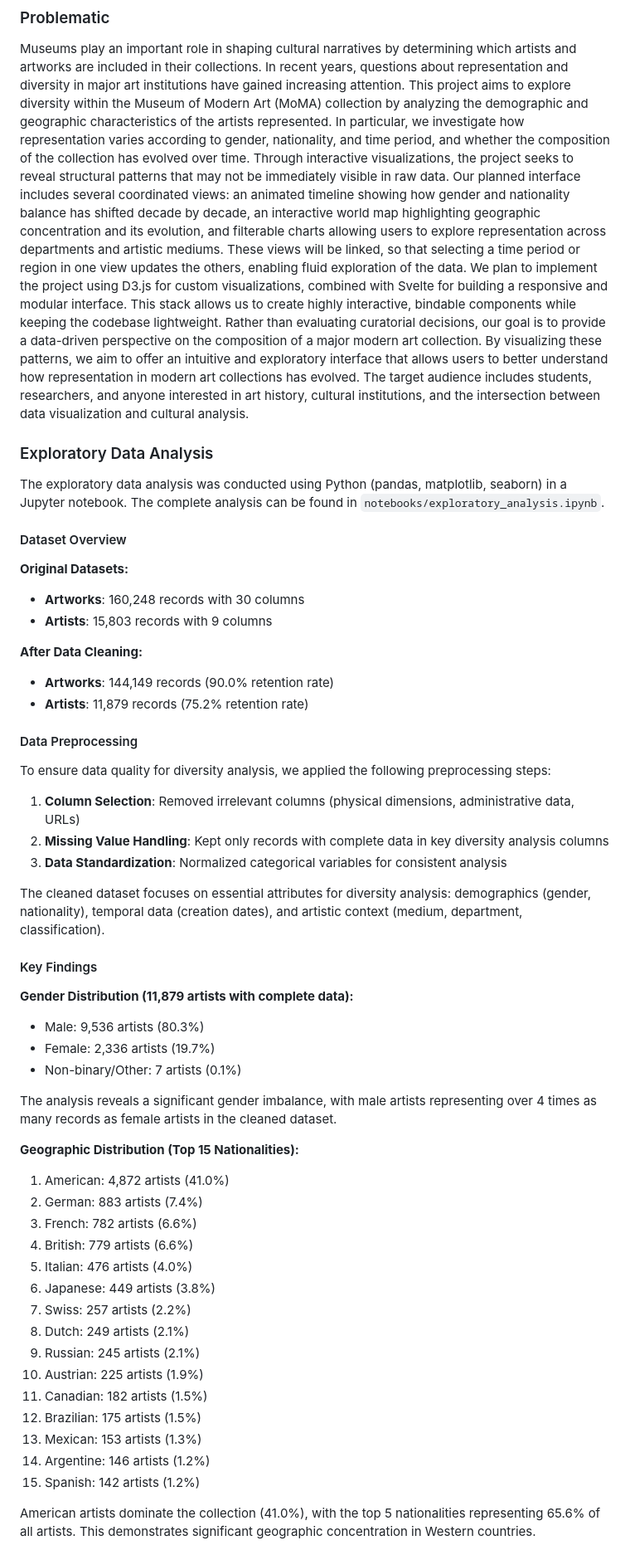
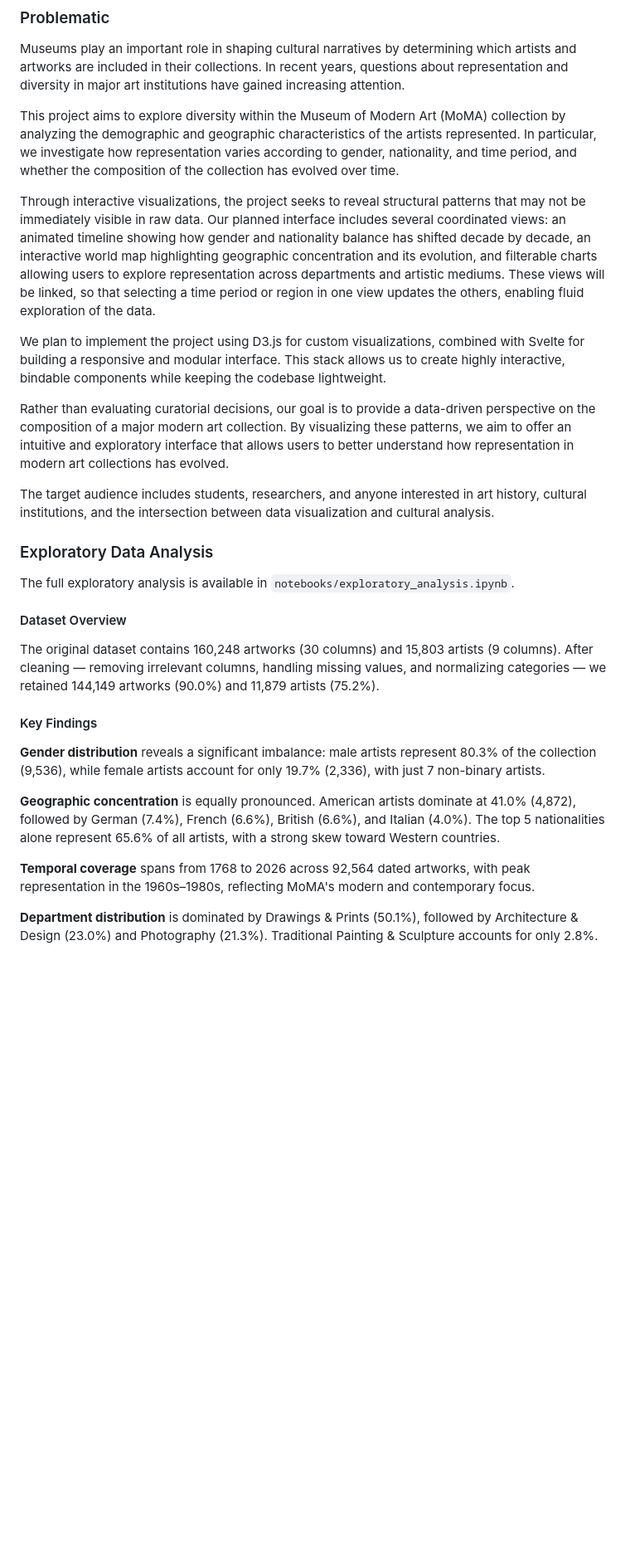
Before and after one commit to com-480-data-visualization/DArts, a Markdown page: README.md, the part around one of its changes. Shown at 83% size. Drawn GitHub-style; blank space fills up the shorter version.

```diff
--- a/README.md
+++ b/README.md
@@ -36,61 +39,32 @@ Overall, the dataset quality is high and requires moderate preprocessing, mainly
 ### Problematic
 
 Museums play an important role in shaping cultural narratives by determining which artists and artworks are included in their collections. In recent years, questions about representation and diversity in major art institutions have gained increasing attention.
+
 This project aims to explore diversity within the Museum of Modern Art (MoMA) collection by analyzing the demographic and geographic characteristics of the artists represented. In particular, we investigate how representation varies according to gender, nationality, and time period, and whether the composition of the collection has evolved over time.
+
 Through interactive visualizations, the project seeks to reveal structural patterns that may not be immediately visible in raw data. Our planned interface includes several coordinated views: an animated timeline showing how gender and nationality balance has shifted decade by decade, an interactive world map highlighting geographic concentration and its evolution, and filterable charts allowing users to explore representation across departments and artistic mediums. These views will be linked, so that selecting a time period or region in one view updates the others, enabling fluid exploration of the data.
+
 We plan to implement the project using D3.js for custom visualizations, combined with Svelte for building a responsive and modular interface. This stack allows us to create highly interactive, bindable components while keeping the codebase lightweight.
+
 Rather than evaluating curatorial decisions, our goal is to provide a data-driven perspective on the composition of a major modern art collection. By visualizing these patterns, we aim to offer an intuitive and exploratory interface that allows users to better understand how representation in modern art collections has evolved.
+
 The target audience includes students, researchers, and anyone interested in art history, cultural institutions, and the intersection between data visualization and cultural analysis.
 
 ### Exploratory Data Analysis
 
-The exploratory data analysis was conducted using Python (pandas, matplotlib, seaborn) in a Jupyter notebook. The complete analysis can be found in `notebooks/exploratory_analysis.ipynb`.
+The full exploratory analysis is available in `notebooks/exploratory_analysis.ipynb`.
 
 #### Dataset Overview
 
-**Original Datasets:**
-- **Artworks**: 160,248 records with 30 columns
-- **Artists**: 15,803 records with 9 columns
-
-**After Data Cleaning:**
-- **Artworks**: 144,149 records (90.0% retention rate)
-- **Artists**: 11,879 records (75.2% retention rate)
-
-#### Data Preprocessing
-
-To ensure data quality for diversity analysis, we applied the following preprocessing steps:
-
-1. **Column Selection**: Removed irrelevant columns (physical dimensions, administrative data, URLs)
-2. **Missing Value Handling**: Kept only records with complete data in key diversity analysis columns
-3. **Data Standardization**: Normalized categorical variables for consistent analysis
-
-The cleaned dataset focuses on essential attributes for diversity analysis: demographics (gender, nationality), temporal data (creation dates), and artistic context (medium, department, classification).
+The original dataset contains 160,248 artworks (30 columns) and 15,803 artists (9 columns). After cleaning — removing irrelevant columns, handling missing values, and normalizing categories — we retained 144,149 artworks (90.0%) and 11,879 artists (75.2%).
 
 #### Key Findings
 
-**Gender Distribution (11,879 artists with complete data):**
-- Male: 9,536 artists (80.3%)
-- Female: 2,336 artists (19.7%)
-- Non-binary/Other: 7 artists (0.1%)
+**Gender distribution** reveals a significant imbalance: male artists represent 80.3% of the collection (9,536), while female artists account for only 19.7% (2,336), with just 7 non-binary artists.
 
-The analysis reveals a significant gender imbalance, with male artists representing over 4 times as many records as female artists in the cleaned dataset.
+**Geographic concentration** is equally pronounced. American artists dominate at 41.0% (4,872), followed by German (7.4%), French (6.6%), British (6.6%), and Italian (4.0%). The top 5 nationalities alone represent 65.6% of all artists, with a strong skew toward Western countries.
 
-**Geographic Distribution (Top 15 Nationalities):**
-1. American: 4,872 artists (41.0%)
-2. German: 883 artists (7.4%)
-3. French: 782 artists (6.6%)
-4. British: 779 artists (6.6%)
-5. Italian: 476 artists (4.0%)
-6. Japanese: 449 artists (3.8%)
-7. Swiss: 257 artists (2.2%)
-8. Dutch: 249 artists (2.1%)
-9. Russian: 245 artists (2.1%)
-10. Austrian: 225 artists (1.9%)
-11. Canadian: 182 artists (1.5%)
-12. Brazilian: 175 artists (1.5%)
-13. Mexican: 153 artists (1.3%)
-14. Argentine: 146 artists (1.2%)
-15. Spanish: 142 artists (1.2%)
+**Temporal coverage** spans from 1768 to 2026 across 92,564 dated artworks, with peak representation in the 1960s–1980s, reflecting MoMA's modern and contemporary focus.
 
-American artists dominate the collection (41.0%), with the top 5 nationalities representing 65.6% of all artists. This demonstrates significant geographic concentration in Western countries.
+**Department distribution** is dominated by Drawings & Prints (50.1%), followed by Architecture & Design (23.0%) and Photography (21.3%). Traditional Painting & Sculpture accounts for only 2.8%.
 
```
Also changed, not shown: other parts of README.md (+5 -25 lines).
